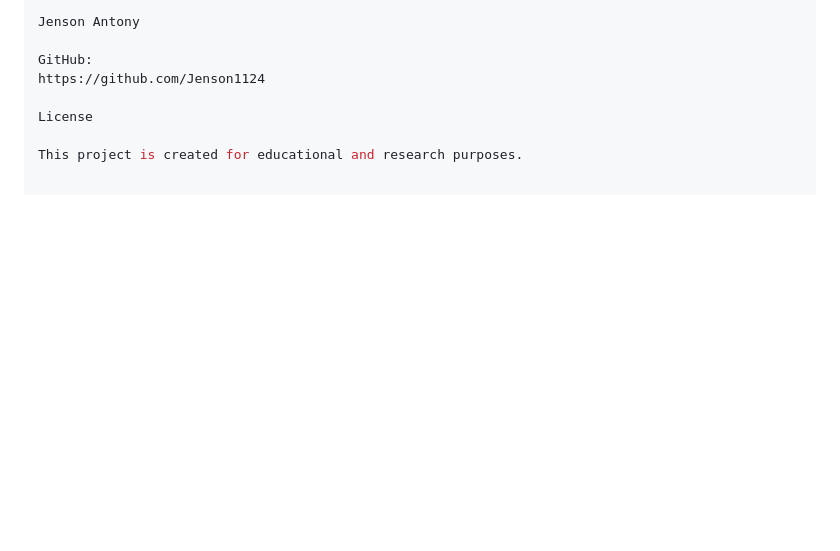
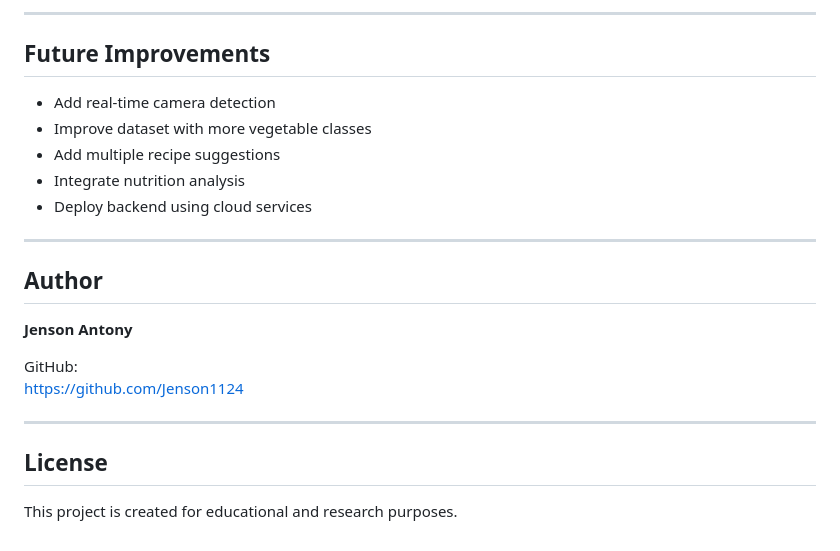
Before and after one commit to Jenson1124/ai-kitchen-assistant-yolo, a Markdown page: README.md, the part around one of its changes. GitHub-like rendering; blank space fills up the shorter version.

```diff
--- a/README.md
+++ b/README.md
@@ -204,9 +223,25 @@ Author
 
-Jenson Antony
+---
+
+## Future Improvements
+
+- Add real-time camera detection
+- Improve dataset with more vegetable classes
+- Add multiple recipe suggestions
+- Integrate nutrition analysis
+- Deploy backend using cloud services
+
+---
+
+## Author
+
+**Jenson Antony**
 
 GitHub:
 https://github.com/Jenson1124
 
-License
+---
+
+## License
 
 This project is created for educational and research purposes.
```
Also changed, not shown: other parts of README.md (+76 -57 lines).
